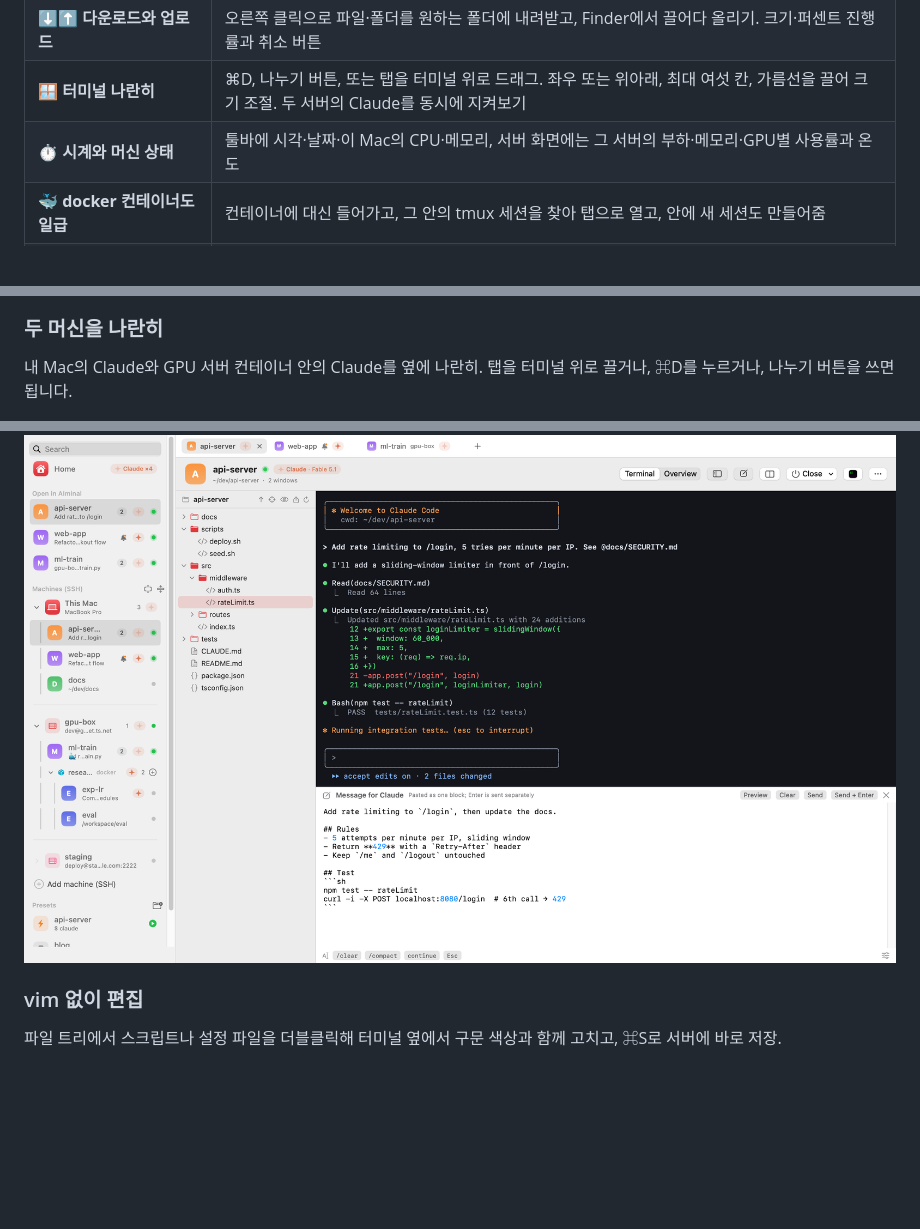
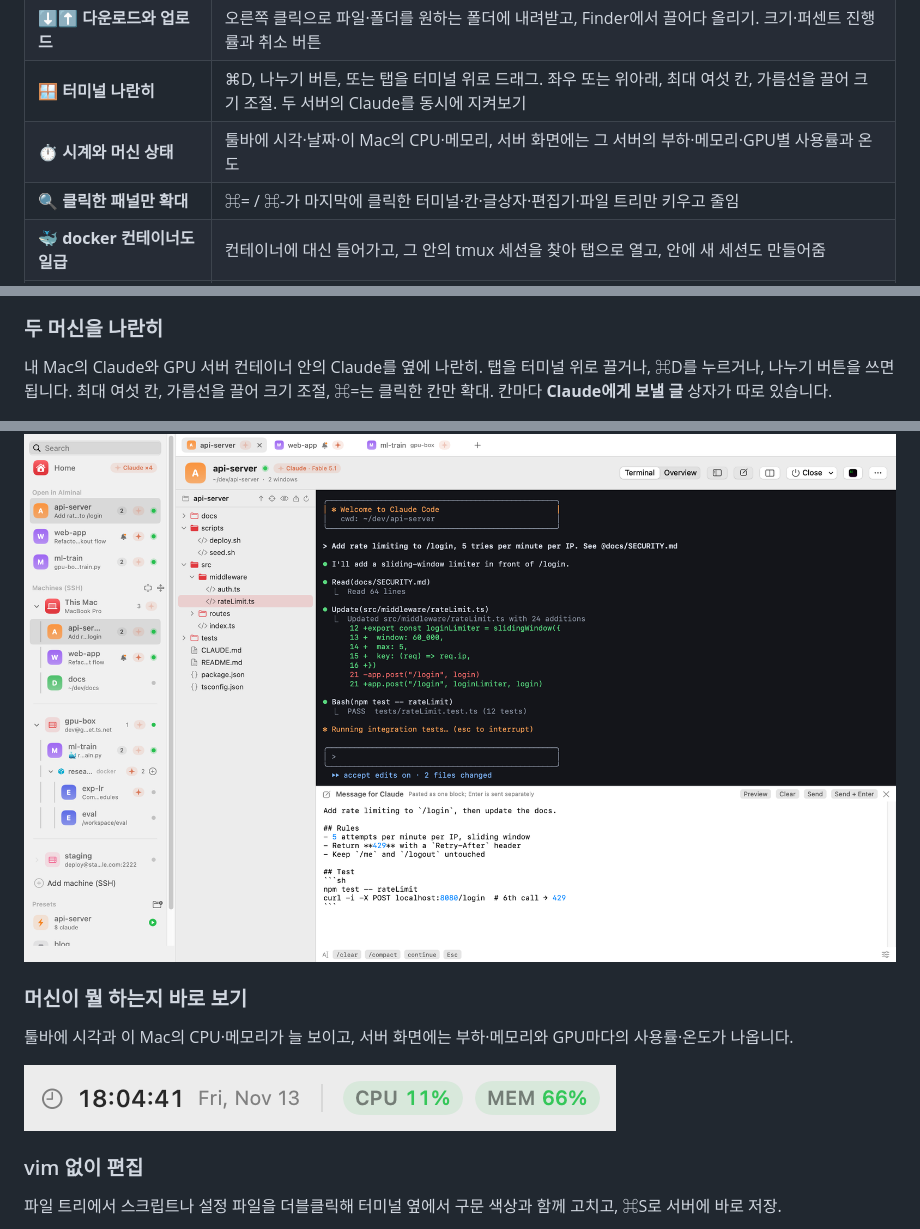
Before and after one commit to hyeok-jong/AIminal, a Markdown page: README.ko.md, 3 parts joined by grey strips. GitHub-like rendering; pictures changed too: screenshots/stats.png (added); blank space fills up the shorter version.

Commit message:
AIminal 0.12.21-beta
Co-Authored-By: Claude Fable 5.1 <noreply@anthropic.com>
Co-Authored-By: Happy <yesreply@happy.engineering>

```diff
--- a/README.ko.md
+++ b/README.ko.md
@@ -28,6 +28,7 @@
 | ⬇️⬆️ **다운로드와 업로드** | 오른쪽 클릭으로 파일·폴더를 원하는 폴더에 내려받고, Finder에서 끌어다 올리기. 크기·퍼센트 진행률과 취소 버튼 |
 | 🪟 **터미널 나란히** | ⌘D, 나누기 버튼, 또는 탭을 터미널 위로 드래그. 좌우 또는 위아래, 최대 여섯 칸, 가름선을 끌어 크기 조절. 두 서버의 Claude를 동시에 지켜보기 |
 | ⏱ **시계와 머신 상태** | 툴바에 시각·날짜·이 Mac의 CPU·메모리, 서버 화면에는 그 서버의 부하·메모리·GPU별 사용률과 온도 |
+| 🔍 **클릭한 패널만 확대** | ⌘= / ⌘-가 마지막에 클릭한 터미널·칸·글상자·편집기·파일 트리만 키우고 줄임 |
 | 🐳 **docker 컨테이너도 일급** | 컨테이너에 대신 들어가고, 그 안의 tmux 세션을 찾아 탭으로 열고, 안에 새 세션도 만들어줌 |
 | 🔐 **서버에 부담 없는 SSH** | `~/.ssh/config`를 그대로 사용, 키·비밀번호 모두, 머신당 연결 하나를 공유. 서버에 설치할 것 없음 |
 
@@ -42,7 +43,7 @@
 </picture>
 
 ### 두 머신을 나란히
-내 Mac의 Claude와 GPU 서버 컨테이너 안의 Claude를 옆에 나란히. 탭을 터미널 위로 끌거나, ⌘D를 누르거나, 나누기 버튼을 쓰면 됩니다.
+내 Mac의 Claude와 GPU 서버 컨테이너 안의 Claude를 옆에 나란히. 탭을 터미널 위로 끌거나, ⌘D를 누르거나, 나누기 버튼을 쓰면 됩니다. 최대 여섯 칸, 가름선을 끌어 크기 조절, ⌘=는 클릭한 칸만 확대. 칸마다 **Claude에게 보낼 글** 상자가 따로 있습니다.
 
 <picture>
   <source media="(prefers-color-scheme: dark)" srcset="screenshots/split-dark.png">
@@ -55,6 +56,14 @@
 <picture>
   <source media="(prefers-color-scheme: dark)" srcset="screenshots/compose-dark.png">
   <img src="screenshots/compose.png" alt="Claude Code 터미널 아래 글상자에 체크리스트와 코드 블록이 든 마크다운 메시지를 써 놓고 ⌘↩로 보내기 직전">
+</picture>
+
+### 머신이 뭘 하는지 바로 보기
+툴바에 시각과 이 Mac의 CPU·메모리가 늘 보이고, 서버 화면에는 부하·메모리와 GPU마다의 사용률·온도가 나옵니다.
+
+<picture>
+  <source media="(prefers-color-scheme: dark)" srcset="screenshots/stats-dark.png">
+  <img src="screenshots/stats.png" alt="툴바 상태 띠: 시각·날짜, 이 Mac의 CPU·메모리">
 </picture>
 
 ### vim 없이 편집
```
Also changed, not shown: README.md (+10 -1 lines), screenshots/stats-dark.png (added).
